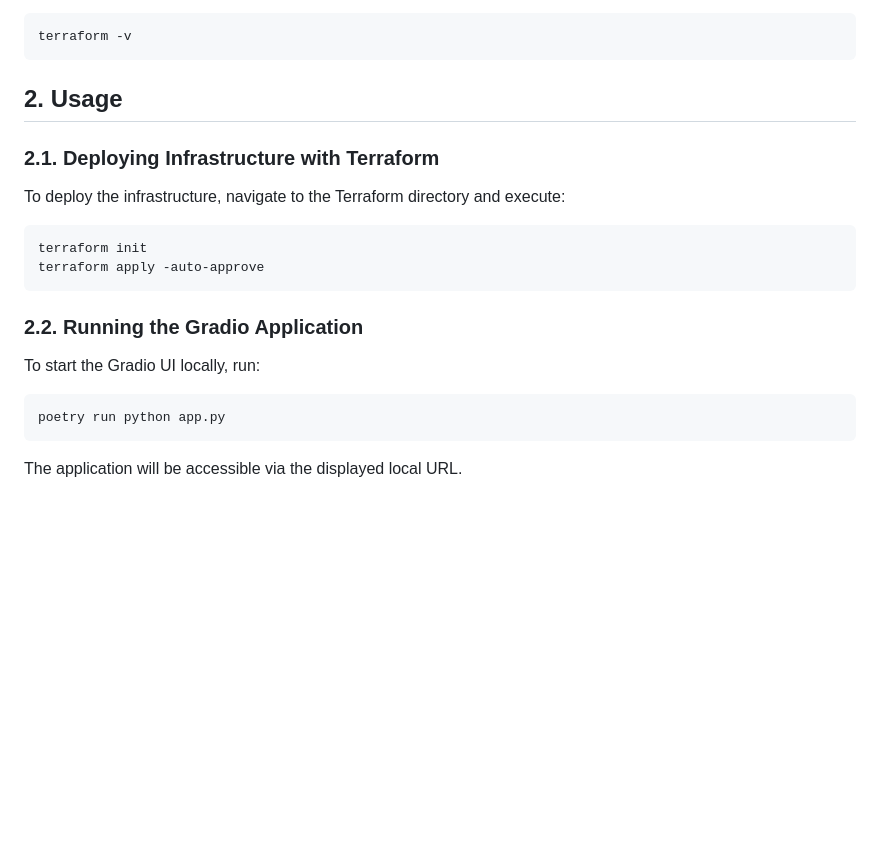
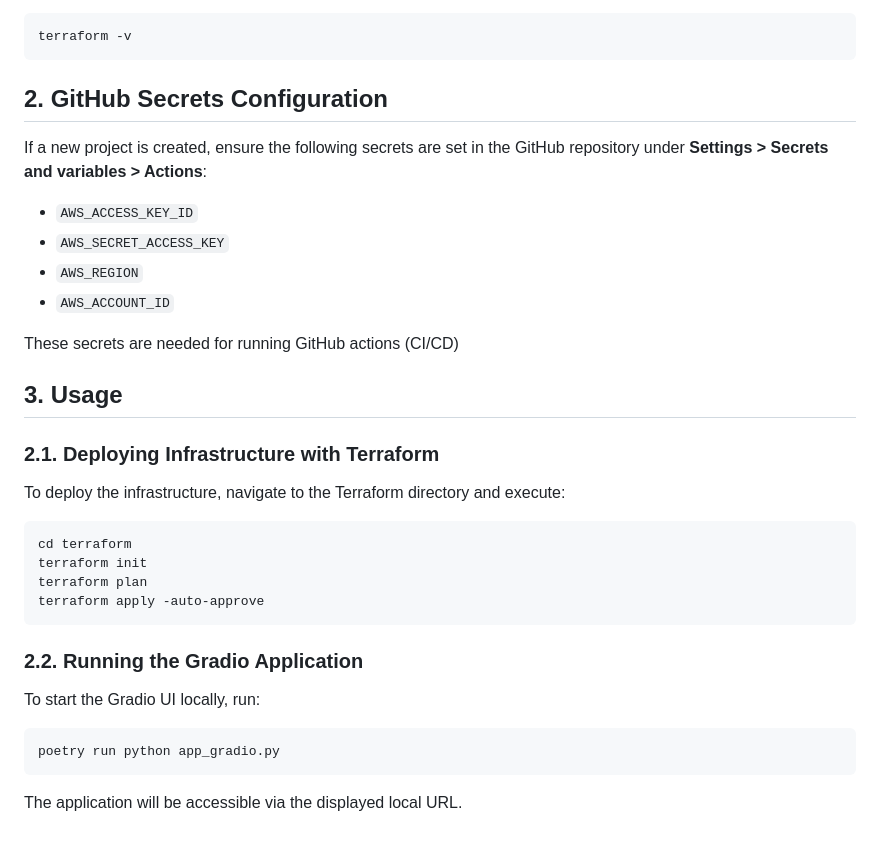
Before and after one commit to danielaguilera-AI/genai-prod, a Markdown page: README.md, the part around the change. Drawn GitHub-style; blank space fills up the shorter version.

Commit message:
ref: added aws secrets for github actions

````diff
--- a/README.md
+++ b/README.md
@@ -104,13 +104,26 @@ choco install terraform -y
 terraform -v
 ```
 
-## 2. Usage
+## 2. GitHub Secrets Configuration
+
+If a new project is created, ensure the following secrets are set in the GitHub repository under **Settings > Secrets and variables > Actions**:
+
+- `AWS_ACCESS_KEY_ID`
+- `AWS_SECRET_ACCESS_KEY`
+- `AWS_REGION`
+- `AWS_ACCOUNT_ID`
+
+These secrets are needed for running GitHub actions (CI/CD)
+
+## 3. Usage
 
 ### 2.1. Deploying Infrastructure with Terraform
 To deploy the infrastructure, navigate to the Terraform directory and execute:
 
 ```powershell
+cd terraform
 terraform init
+terraform plan
 terraform apply -auto-approve
 ```
 
@@ -118,7 +131,7 @@ terraform apply -auto-approve
 To start the Gradio UI locally, run:
 
 ```powershell
-poetry run python app.py
+poetry run python app_gradio.py
 ```
 
 The application will be accessible via the displayed local URL.
````
